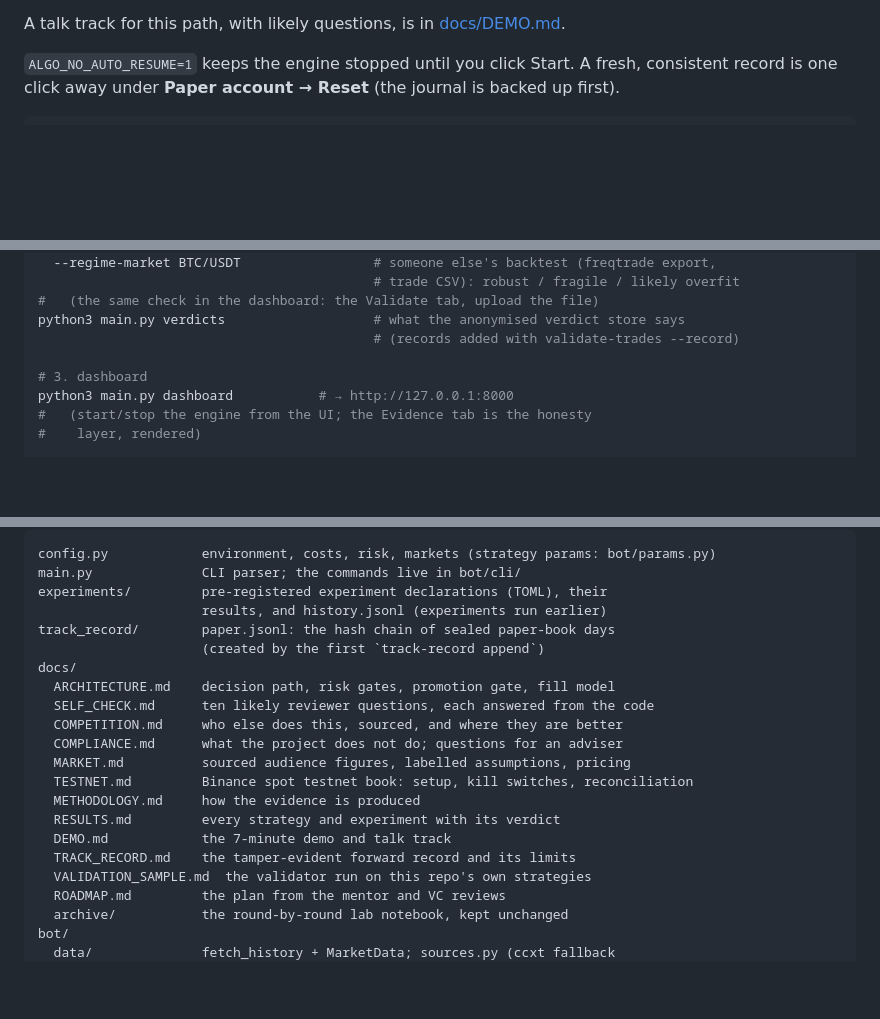
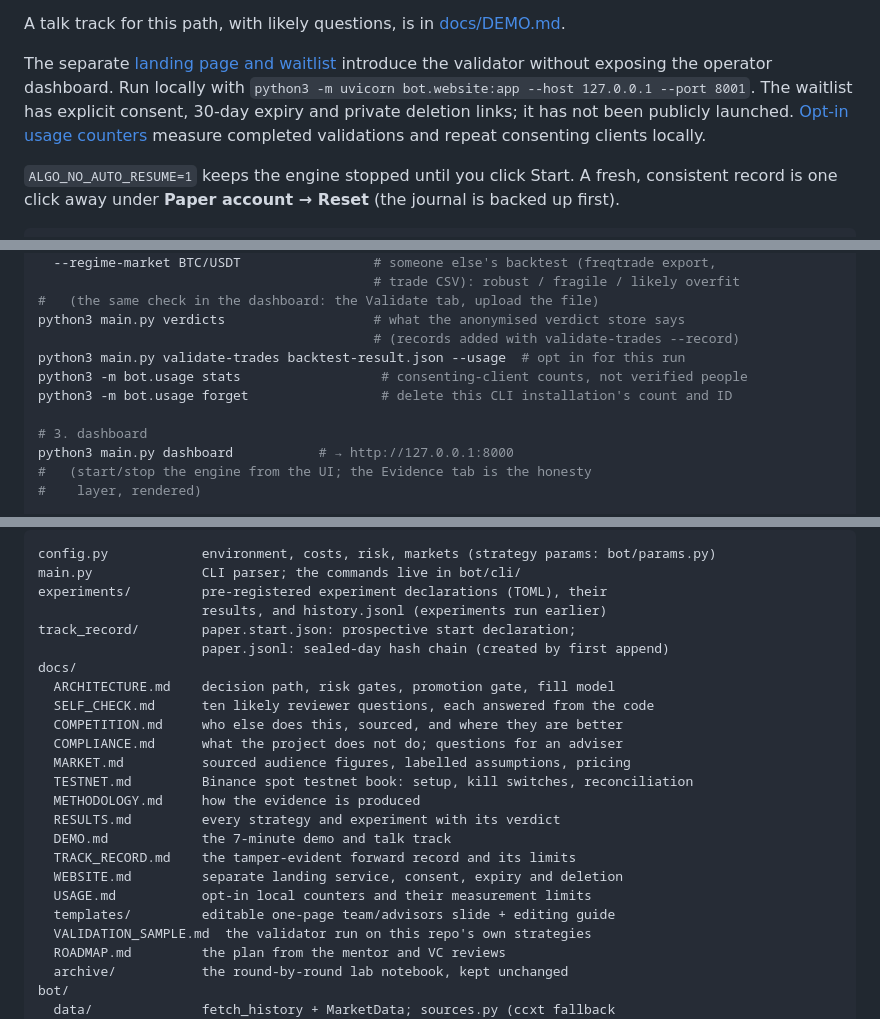
Before and after one commit to varunganji19/Trade-Bot, a Markdown page: README.md, 3 parts joined by grey strips. GitHub-like rendering; blank space fills up the shorter version.

```diff
--- a/README.md
+++ b/README.md
@@ -90,6 +90,13 @@ ALGO_NO_AUTO_RESUME=1 python3 main.py dashboard   # → http://127.0.0.1:8000
 
 A talk track for this path, with likely questions, is in
 [docs/DEMO.md](docs/DEMO.md).
+
+The separate [landing page and waitlist](docs/WEBSITE.md) introduce the
+validator without exposing the operator dashboard. Run locally with
+`python3 -m uvicorn bot.website:app --host 127.0.0.1 --port 8001`.
+The waitlist has explicit consent, 30-day expiry and private deletion links;
+it has not been publicly launched. [Opt-in usage counters](docs/USAGE.md)
+measure completed validations and repeat consenting clients locally.
 
 `ALGO_NO_AUTO_RESUME=1` keeps the engine stopped until you click Start. A
 fresh, consistent record is one click away under **Paper account → Reset**
@@ -142,6 +149,9 @@ python3 main.py validate-trades backtest-result.json --trials 20 \
 #   (the same check in the dashboard: the Validate tab, upload the file)
 python3 main.py verdicts                   # what the anonymised verdict store says
                                            # (records added with validate-trades --record)
+python3 main.py validate-trades backtest-result.json --usage  # opt in for this run
+python3 -m bot.usage stats                  # consenting-client counts, not verified people
+python3 -m bot.usage forget                 # delete this CLI installation's count and ID
 
 # 3. dashboard
 python3 main.py dashboard           # → http://127.0.0.1:8000
@@ -254,8 +264,8 @@ config.py            environment, costs, risk, markets (strategy params: bot/par
 main.py              CLI parser; the commands live in bot/cli/
 experiments/         pre-registered experiment declarations (TOML), their
                      results, and history.jsonl (experiments run earlier)
-track_record/        paper.jsonl: the hash chain of sealed paper-book days
-                     (created by the first `track-record append`)
+track_record/        paper.start.json: prospective start declaration;
+                     paper.jsonl: sealed-day hash chain (created by first append)
 docs/
   ARCHITECTURE.md    decision path, risk gates, promotion gate, fill model
   SELF_CHECK.md      ten likely reviewer questions, each answered from the code
@@ -267,6 +277,9 @@ docs/
   RESULTS.md         every strategy and experiment with its verdict
   DEMO.md            the 7-minute demo and talk track
   TRACK_RECORD.md    the tamper-evident forward record and its limits
+  WEBSITE.md         separate landing service, consent, expiry and deletion
+  USAGE.md           opt-in local counters and their measurement limits
+  templates/         editable one-page team/advisors slide + editing guide
   VALIDATION_SAMPLE.md  the validator run on this repo's own strategies
   ROADMAP.md         the plan from the mentor and VC reviews
   archive/           the round-by-round lab notebook, kept unchanged
```
Also changed, not shown: other parts of README.md (+7 -3 lines), docs/COMPLIANCE.md (+40 -9 lines), docs/ROADMAP.md (+31 -17 lines).
